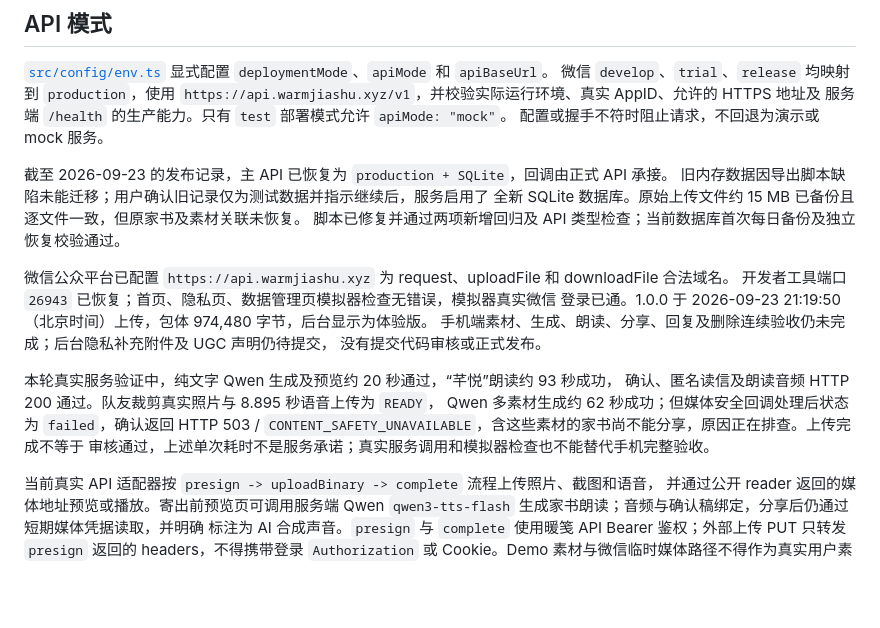
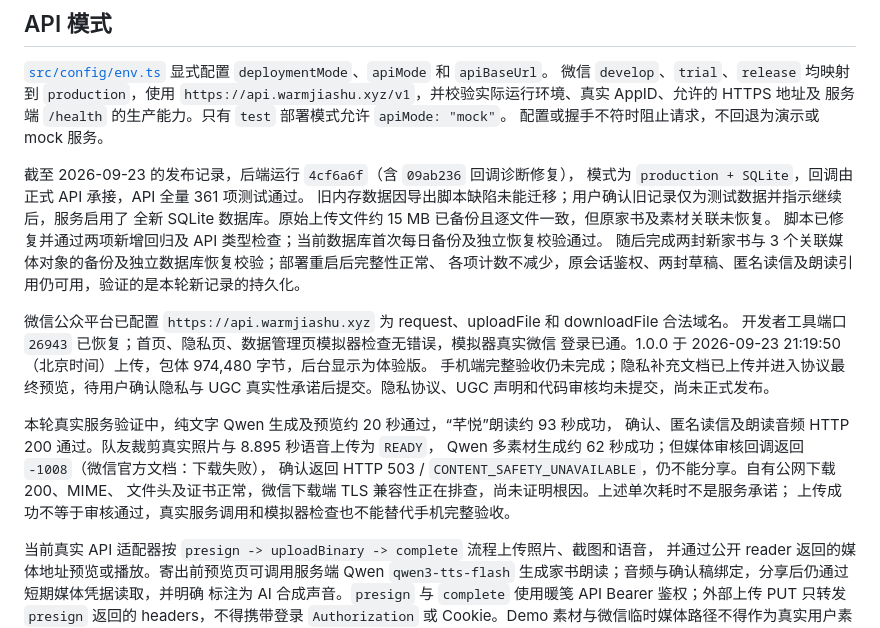
Before and after one commit to KamiZackJ/warm-letter-ai-family, a Markdown page: apps/miniprogram/README.md, the part around the change. GitHub-like rendering; blank space fills up the shorter version.

```diff
--- a/apps/miniprogram/README.md
+++ b/apps/miniprogram/README.md
@@ -36,22 +36,26 @@ pnpm --filter @warm-letter/miniprogram typecheck
 服务端 `/health` 的生产能力。只有 `test` 部署模式允许 `apiMode: "mock"`。
 配置或握手不符时阻止请求，不回退为演示或 mock 服务。
 
-截至 2026-09-23 的发布记录，主 API 已恢复为 `production + SQLite`，回调由正式 API 承接。
+截至 2026-09-23 的发布记录，后端运行 `4cf6a6f`（含 `09ab236` 回调诊断修复），
+模式为 `production + SQLite`，回调由正式 API 承接，API 全量 361 项测试通过。
 旧内存数据因导出脚本缺陷未能迁移；用户确认旧记录仅为测试数据并指示继续后，服务启用了
 全新 SQLite 数据库。原始上传文件约 15 MB 已备份且逐文件一致，但原家书及素材关联未恢复。
 脚本已修复并通过两项新增回归及 API 类型检查；当前数据库首次每日备份及独立恢复校验通过。
+随后完成两封新家书与 3 个关联媒体对象的备份及独立数据库恢复校验；部署重启后完整性正常、
+各项计数不减少，原会话鉴权、两封草稿、匿名读信及朗读引用仍可用，验证的是本轮新记录的持久化。
 
 微信公众平台已配置 `https://api.warmjiashu.xyz` 为 request、uploadFile 和 downloadFile 合法域名。
 开发者工具端口 `26943` 已恢复；首页、隐私页、数据管理页模拟器检查无错误，模拟器真实微信
 登录已通。1.0.0 于 2026-09-23 21:19:50（北京时间）上传，包体 974,480 字节，后台显示为体验版。
-手机端素材、生成、朗读、分享、回复及删除连续验收仍未完成；后台隐私补充附件及 UGC 声明仍待提交，
-没有提交代码审核或正式发布。
+手机端完整验收仍未完成；隐私补充文档已上传并进入协议最终预览，待用户确认隐私与 UGC
+真实性承诺后提交。隐私协议、UGC 声明和代码审核均未提交，尚未正式发布。
 
 本轮真实服务验证中，纯文字 Qwen 生成及预览约 20 秒通过，“芊悦”朗读约 93 秒成功，
 确认、匿名读信及朗读音频 HTTP 200 通过。队友裁剪真实照片与 8.895 秒语音上传为 `READY`，
-Qwen 多素材生成约 62 秒成功；但媒体安全回调处理后状态为 `failed`，确认返回 HTTP 503 /
-`CONTENT_SAFETY_UNAVAILABLE`，含这些素材的家书尚不能分享，原因正在排查。上传完成不等于
-审核通过，上述单次耗时不是服务承诺；真实服务调用和模拟器检查也不能替代手机完整验收。
+Qwen 多素材生成约 62 秒成功；但媒体审核回调返回 `-1008`（微信官方文档：下载失败），
+确认返回 HTTP 503 / `CONTENT_SAFETY_UNAVAILABLE`，仍不能分享。自有公网下载 200、MIME、
+文件头及证书正常，微信下载端 TLS 兼容性正在排查，尚未证明根因。上述单次耗时不是服务承诺；
+上传成功不等于审核通过，真实服务调用和模拟器检查也不能替代手机完整验收。
 
 当前真实 API 适配器按 `presign -> uploadBinary -> complete` 流程上传照片、截图和语音，
 并通过公开 reader 返回的媒体地址预览或播放。寄出前预览页可调用服务端 Qwen
```
Also changed, not shown: docs/PRODUCTION_RELEASE_1_0_0_2026-09-23.md (+9 -7 lines), docs/PROJECT_STATUS.md (+5 -4 lines).
